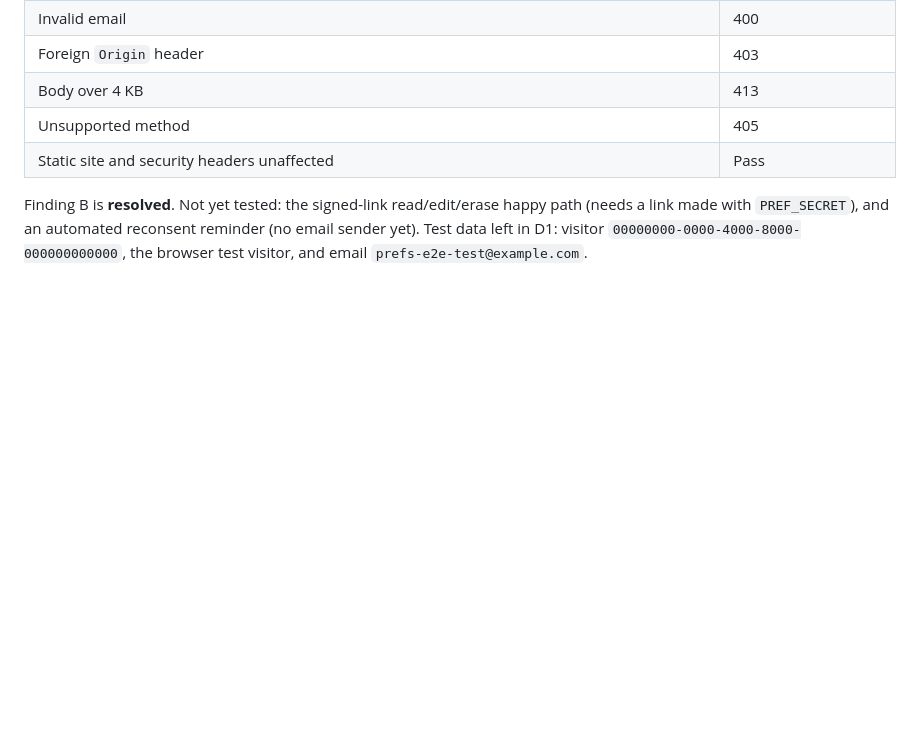
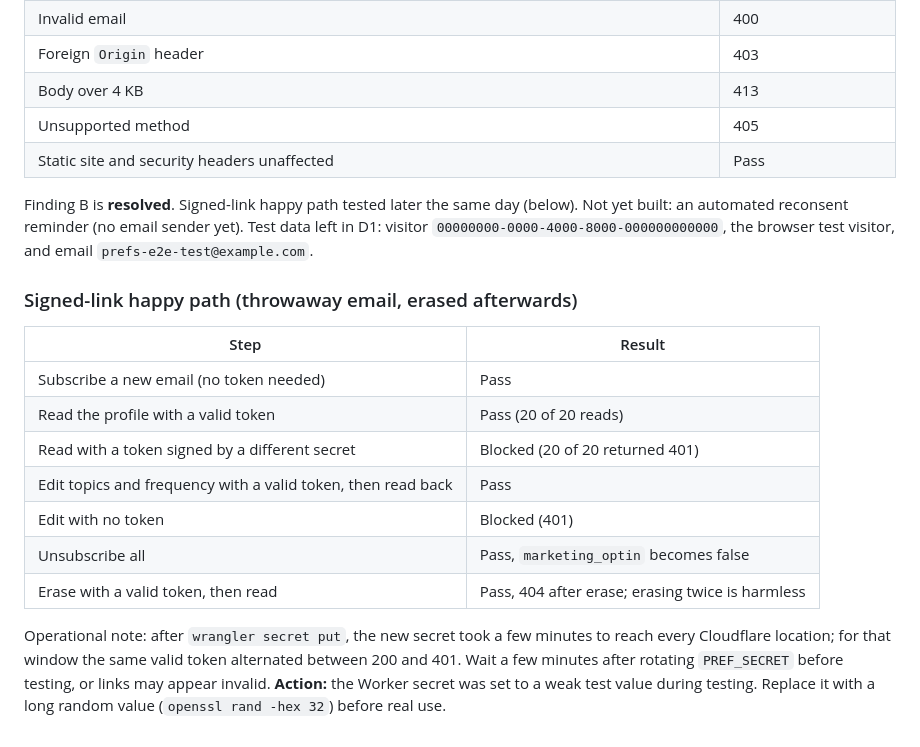
Before and after one commit to Vaibhavsoni02/pocpe-shop, a Markdown page: TEST-REPORT.md, the part around the change. Rendered like a GitHub page; blank space fills up the shorter version.

Commit message:
Record signed-link happy-path results and secret rotation note
Co-Authored-By: Claude Sonnet 5.5 <noreply@anthropic.com>

```diff
--- a/TEST-REPORT.md
+++ b/TEST-REPORT.md
@@ -115,5 +115,20 @@ Open: pre-consent beacon (C), server-side audit trail (B), cookie list and priva
 | Unsupported method | 405 |
 | Static site and security headers unaffected | Pass |
 
-Finding B is **resolved**. Not yet tested: the signed-link read/edit/erase happy path (needs a link made with `PREF_SECRET`), and an automated reconsent reminder (no email sender yet).
+Finding B is **resolved**. Signed-link happy path tested later the same day (below). Not yet built: an automated reconsent reminder (no email sender yet).
 Test data left in D1: visitor `00000000-0000-4000-8000-000000000000`, the browser test visitor, and email `prefs-e2e-test@example.com`.
+
+### Signed-link happy path (throwaway email, erased afterwards)
+
+| Step | Result |
+|---|---|
+| Subscribe a new email (no token needed) | Pass |
+| Read the profile with a valid token | Pass (20 of 20 reads) |
+| Read with a token signed by a different secret | Blocked (20 of 20 returned 401) |
+| Edit topics and frequency with a valid token, then read back | Pass |
+| Edit with no token | Blocked (401) |
+| Unsubscribe all | Pass, `marketing_optin` becomes false |
+| Erase with a valid token, then read | Pass, 404 after erase; erasing twice is harmless |
+
+Operational note: after `wrangler secret put`, the new secret took a few minutes to reach every Cloudflare location; for that window the same valid token alternated between 200 and 401. Wait a few minutes after rotating `PREF_SECRET` before testing, or links may appear invalid.
+**Action:** the Worker secret was set to a weak test value during testing. Replace it with a long random value (`openssl rand -hex 32`) before real use.
```
